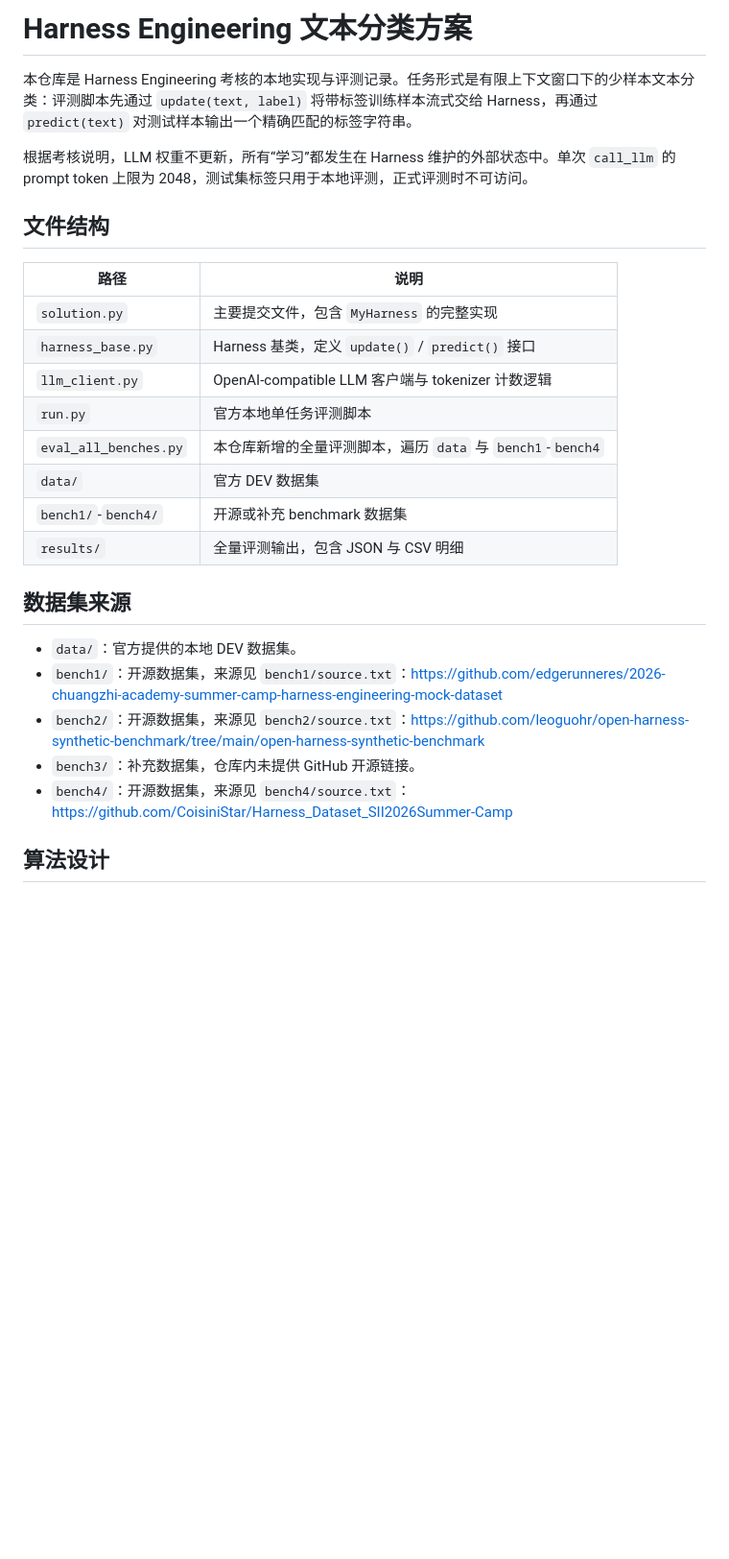
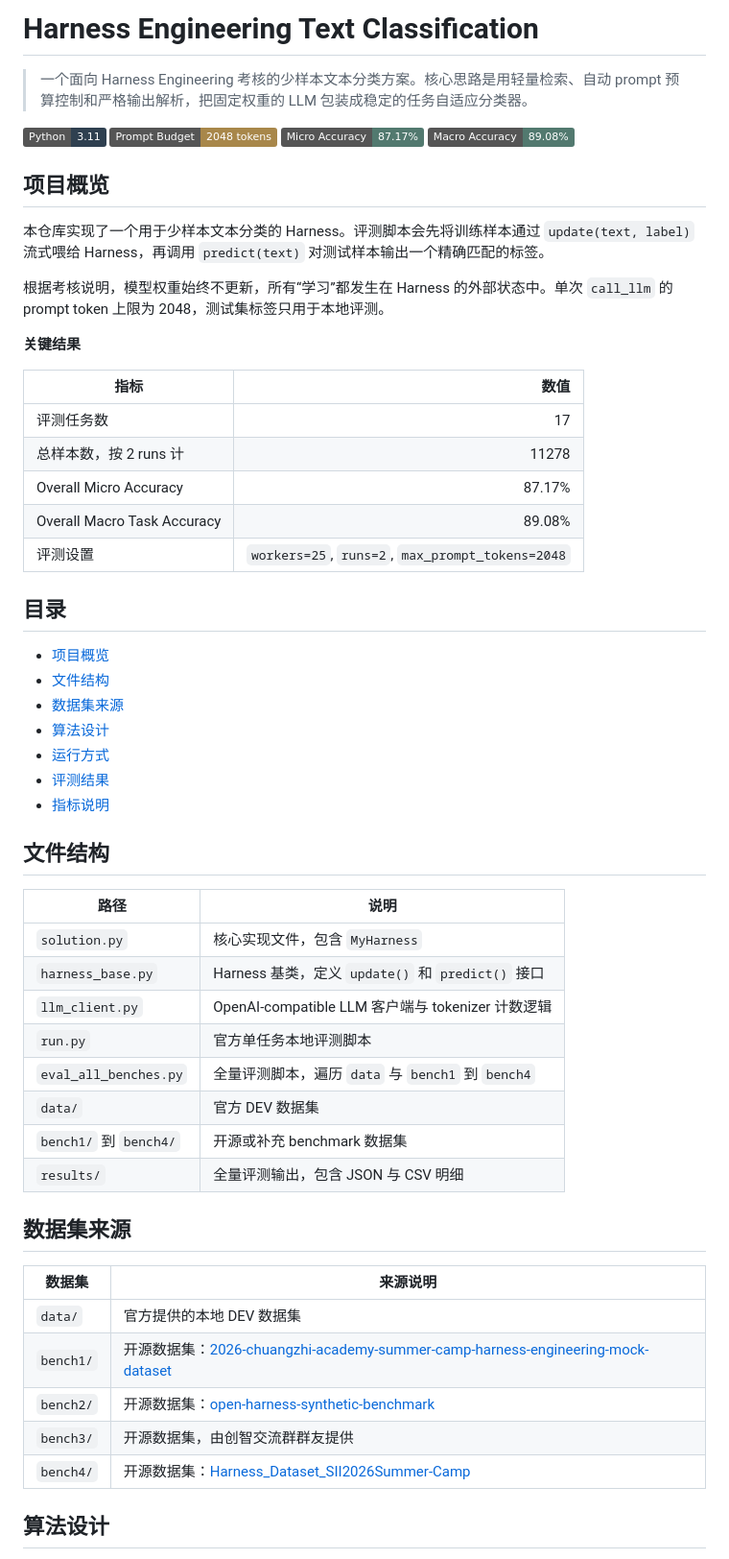
Before and after one commit to yanpeigong/sii-harness-project, a Markdown page: README.md, the part around one of its changes. Shown at 96% size. GitHub-like rendering; badges without logos; blank space fills up the shorter version.

```diff
--- a/README.md
+++ b/README.md
@@ -1,29 +1,60 @@
-# Harness Engineering 文本分类方案
+# Harness Engineering Text Classification
 
-本仓库是 Harness Engineering 考核的本地实现与评测记录。任务形式是有限上下文窗口下的少样本文本分类：评测脚本先通过 `update(text, label)` 将带标签训练样本流式交给 Harness，再通过 `predict(text)` 对测试样本输出一个精确匹配的标签字符串。
+> 一个面向 Harness Engineering 考核的少样本文本分类方案。核心思路是用轻量检索、自动 prompt 预算控制和严格输出解析，把固定权重的 LLM 包装成稳定的任务自适应分类器。
 
-根据考核说明，LLM 权重不更新，所有“学习”都发生在 Harness 维护的外部状态中。单次 `call_llm` 的 prompt token 上限为 2048，测试集标签只用于本地评测，正式评测时不可访问。
+[![Python](https://img.shields.io/badge/Python-3.11-2f4050)](#运行方式)
+[![Prompt Budget](https://img.shields.io/badge/Prompt%20Budget-2048%20tokens-a8874a)](#算法设计)
+[![Overall Micro](https://img.shields.io/badge/Micro%20Accuracy-87.17%25-52796f)](#总体结果)
+[![Overall Macro](https://img.shields.io/badge/Macro%20Accuracy-89.08%25-52796f)](#总体结果)
+
+## 项目概览
+
+本仓库实现了一个用于少样本文本分类的 Harness。评测脚本会先将训练样本通过 `update(text, label)` 流式喂给 Harness，再调用 `predict(text)` 对测试样本输出一个精确匹配的标签。
+
+根据考核说明，模型权重始终不更新，所有“学习”都发生在 Harness 的外部状态中。单次 `call_llm` 的 prompt token 上限为 2048，测试集标签只用于本地评测。
+
+**关键结果**
+
+| 指标 | 数值 |
+| --- | ---: |
+| 评测任务数 | 17 |
+| 总样本数，按 2 runs 计 | 11278 |
+| Overall Micro Accuracy | 87.17% |
+| Overall Macro Task Accuracy | 89.08% |
+| 评测设置 | `workers=25`, `runs=2`, `max_prompt_tokens=2048` |
+
+## 目录
+
+- [项目概览](#项目概览)
+- [文件结构](#文件结构)
+- [数据集来源](#数据集来源)
+- [算法设计](#算法设计)
+- [运行方式](#运行方式)
+- [评测结果](#评测结果)
+- [指标说明](#指标说明)
 
 ## 文件结构
 
 | 路径 | 说明 |
 | --- | --- |
-| `solution.py` | 主要提交文件，包含 `MyHarness` 的完整实现 |
-| `harness_base.py` | Harness 基类，定义 `update()` / `predict()` 接口 |
+| `solution.py` | 核心实现文件，包含 `MyHarness` |
+| `harness_base.py` | Harness 基类，定义 `update()` 和 `predict()` 接口 |
 | `llm_client.py` | OpenAI-compatible LLM 客户端与 tokenizer 计数逻辑 |
-| `run.py` | 官方本地单任务评测脚本 |
-| `eval_all_benches.py` | 本仓库新增的全量评测脚本，遍历 `data` 与 `bench1`-`bench4` |
+| `run.py` | 官方单任务本地评测脚本 |
+| `eval_all_benches.py` | 全量评测脚本，遍历 `data` 与 `bench1` 到 `bench4` |
 | `data/` | 官方 DEV 数据集 |
-| `bench1/`-`bench4/` | 开源或补充 benchmark 数据集 |
+| `bench1/` 到 `bench4/` | 开源或补充 benchmark 数据集 |
 | `results/` | 全量评测输出，包含 JSON 与 CSV 明细 |
 
 ## 数据集来源
 
-- `data/`：官方提供的本地 DEV 数据集。
-- `bench1/`：开源数据集，来源见 `bench1/source.txt`：<https://github.com/edgerunneres/2026-chuangzhi-academy-summer-camp-harness-engineering-mock-dataset>
-- `bench2/`：开源数据集，来源见 `bench2/source.txt`：<https://github.com/leoguohr/open-harness-synthetic-benchmark/tree/main/open-harness-synthetic-benchmark>
-- `bench3/`：补充数据集，仓库内未提供 GitHub 开源链接。
-- `bench4/`：开源数据集，来源见 `bench4/source.txt`：<https://github.com/CoisiniStar/Harness_Dataset_SII2026Summer-Camp>
+| 数据集 | 来源说明 |
+| --- | --- |
+| `data/` | 官方提供的本地 DEV 数据集 |
+| `bench1/` | 开源数据集：[2026-chuangzhi-academy-summer-camp-harness-engineering-mock-dataset](https://github.com/edgerunneres/2026-chuangzhi-academy-summer-camp-harness-engineering-mock-dataset) |
+| `bench2/` | 开源数据集：[open-harness-synthetic-benchmark](https://github.com/leoguohr/open-harness-synthetic-benchmark/tree/main/open-harness-synthetic-benchmark) |
+| `bench3/` | 开源数据集，由创智交流群群友提供 |
+| `bench4/` | 开源数据集：[Harness_Dataset_SII2026Summer-Camp](https://github.com/CoisiniStar/Harness_Dataset_SII2026Summer-Camp) |
 
 ## 算法设计
 
```
Also changed, not shown: other parts of README.md (+158 -61 lines).
